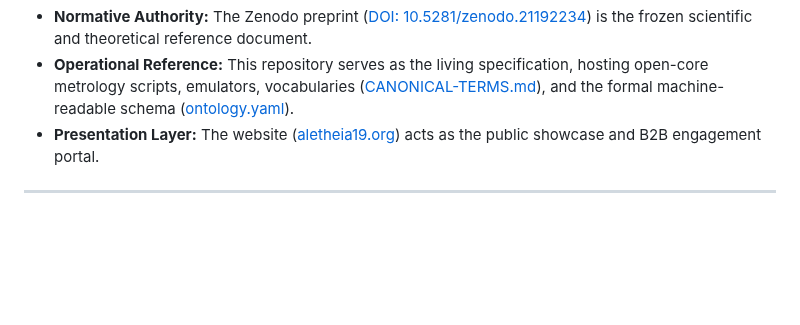
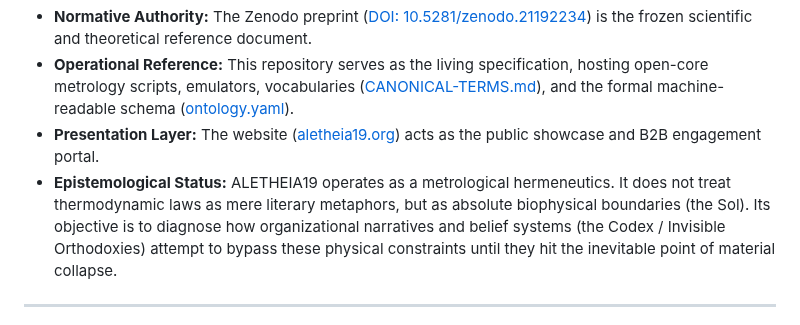
Before and after one commit to egisthol-spec/aletheia19, a Markdown page: README.md, the part around the change. GitHub-like rendering; blank space fills up the shorter version.

Commit message:
Clarify epistemological status of FASCIA as metrological hermeneutics and Vatican case as prospective stress-test

```diff
--- a/README.md
+++ b/README.md
@@ -10,6 +10,7 @@ This repository defines the canonical ontology of ALETHEIA19.
 * **Normative Authority:** The Zenodo preprint ([DOI: 10.5281/zenodo.21192234](https://doi.org/10.5281/zenodo.21192234)) is the frozen scientific and theoretical reference document.
 * **Operational Reference:** This repository serves as the living specification, hosting open-core metrology scripts, emulators, vocabularies ([CANONICAL-TERMS.md](file:///C:/VESUVIUS_LOCAL/CANONICAL-TERMS.md)), and the formal machine-readable schema ([ontology.yaml](file:///C:/VESUVIUS_LOCAL/ontology.yaml)).
 * **Presentation Layer:** The website ([aletheia19.org](https://aletheia19.org)) acts as the public showcase and B2B engagement portal.
+* **Epistemological Status:** ALETHEIA19 operates as a metrological hermeneutics. It does not treat thermodynamic laws as mere literary metaphors, but as absolute biophysical boundaries (the Sol). Its objective is to diagnose how organizational narratives and belief systems (the Codex / Invisible Orthodoxies) attempt to bypass these physical constraints until they hit the inevitable point of material collapse.
 
 ---
 
```
Also changed, not shown: Case_Studies/Vatican_Magnifica_Humanitas.md (+4 -2 lines).
